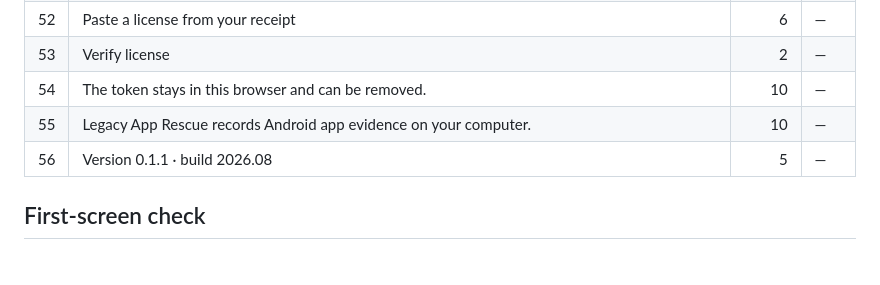
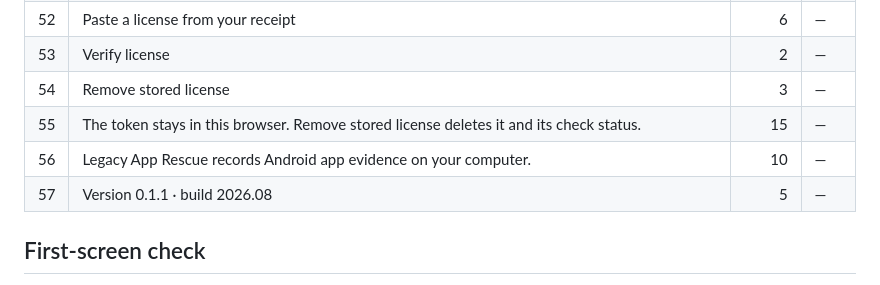
Before and after one commit to B-Divyesh/sf-legacy-app-rescue, a Markdown page: .factory/copy-audit.md, the part around the change. GitHub-like rendering.

```diff
--- a/.factory/copy-audit.md
+++ b/.factory/copy-audit.md
@@ -58,9 +58,10 @@ Generated from the built landing page on 28 August 2026. Navigation and code-onl
 | 51 | Sociobot is the merchant of record. A refund turns off the license. | 12 | — |
 | 52 | Paste a license from your receipt | 6 | — |
 | 53 | Verify license | 2 | — |
-| 54 | The token stays in this browser and can be removed. | 10 | — |
-| 55 | Legacy App Rescue records Android app evidence on your computer. | 10 | — |
-| 56 | Version 0.1.1 · build 2026.08 | 5 | — |
+| 54 | Remove stored license | 3 | — |
+| 55 | The token stays in this browser. Remove stored license deletes it and its check status. | 15 | — |
+| 56 | Legacy App Rescue records Android app evidence on your computer. | 10 | — |
+| 57 | Version 0.1.1 · build 2026.08 | 5 | — |
 
 ## First-screen check
 
```
Also changed, not shown: README.md (+7 -0 lines).
